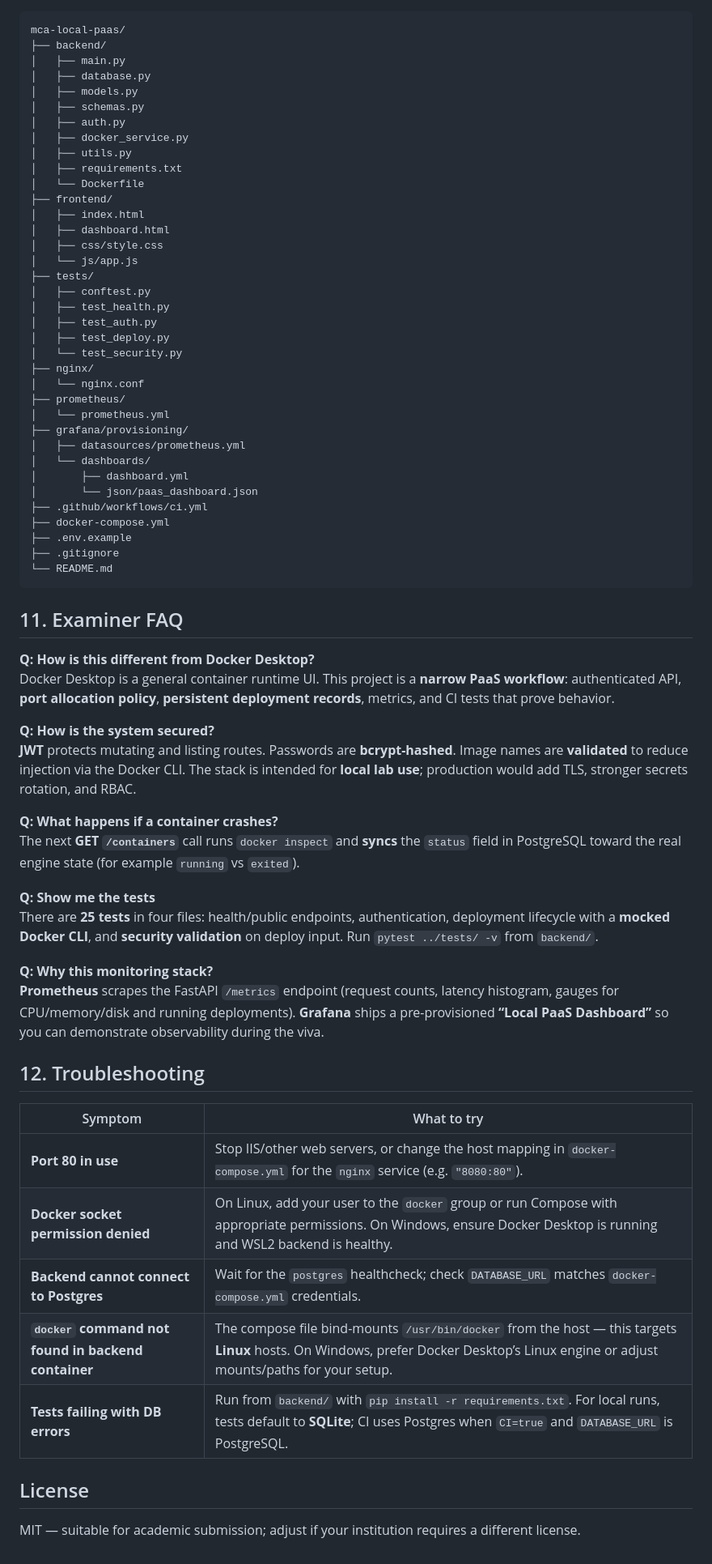
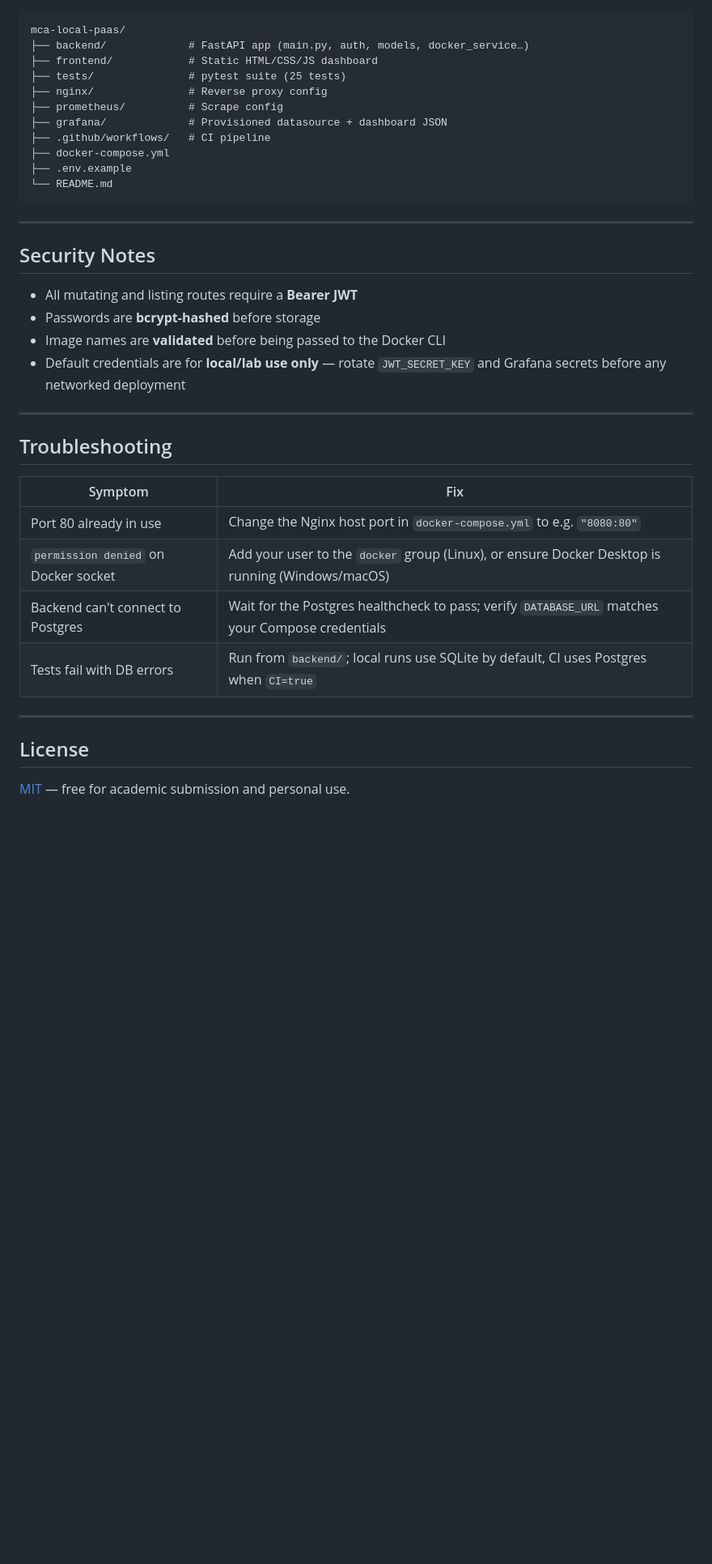
Before and after one commit to learncoding700/local-paas, a Markdown page: README.md, the part around one of its changes. Shown at 81% size. Rendered like a GitHub page; blank space fills up the shorter version.

Commit message:
fix: reset workflow

````diff
--- a/README.md
+++ b/README.md
@@ -131,70 +156,40 @@ The workflow **`.github/workflows/ci.yml`** runs four jobs in order:
 
 ```
 mca-local-paas/
-├── backend/
-│   ├── main.py
-│   ├── database.py
-│   ├── models.py
-│   ├── schemas.py
-│   ├── auth.py
-│   ├── docker_service.py
-│   ├── utils.py
-│   ├── requirements.txt
-│   └── Dockerfile
-├── frontend/
-│   ├── index.html
-│   ├── dashboard.html
-│   ├── css/style.css
-│   └── js/app.js
-├── tests/
-│   ├── conftest.py
-│   ├── test_health.py
-│   ├── test_auth.py
-│   ├── test_deploy.py
-│   └── test_security.py
-├── nginx/
-│   └── nginx.conf
-├── prometheus/
-│   └── prometheus.yml
-├── grafana/provisioning/
-│   ├── datasources/prometheus.yml
-│   └── dashboards/
-│       ├── dashboard.yml
-│       └── json/paas_dashboard.json
-├── .github/workflows/ci.yml
+├── backend/             # FastAPI app (main.py, auth, models, docker_service…)
+├── frontend/            # Static HTML/CSS/JS dashboard
+├── tests/               # pytest suite (25 tests)
+├── nginx/               # Reverse proxy config
+├── prometheus/          # Scrape config
+├── grafana/             # Provisioned datasource + dashboard JSON
+├── .github/workflows/   # CI pipeline
 ├── docker-compose.yml
 ├── .env.example
-├── .gitignore
 └── README.md
 ```
 
-## 11. Examiner FAQ
+---
 
-**Q: How is this different from Docker Desktop?**
-Docker Desktop is a general container runtime UI. This project is a **narrow PaaS workflow**: authenticated API, **port allocation policy**, **persistent deployment records**, metrics, and CI tests that prove behavior.
+## Security Notes
 
-**Q: How is the system secured?**
-**JWT** protects mutating and listing routes. Passwords are **bcrypt-hashed**. Image names are **validated** to reduce injection via the Docker CLI. The stack is intended for **local lab use**; production would add TLS, stronger secrets rotation, and RBAC.
+- All mutating and listing routes require a **Bearer JWT**
+- Passwords are **bcrypt-hashed** before storage
+- Image names are **validated** before being passed to the Docker CLI
+- Default credentials are for **local/lab use only** — rotate `JWT_SECRET_KEY` and Grafana secrets before any networked deployment
 
-**Q: What happens if a container crashes?**
-The next **GET `/containers`** call runs `docker inspect` and **syncs** the `status` field in PostgreSQL toward the real engine state (for example `running` vs `exited`).
+---
 
-**Q: Show me the tests**
-There are **25 tests** in four files: health/public endpoints, authentication, deployment lifecycle with a **mocked Docker CLI**, and **security validation** on deploy input. Run `pytest ../tests/ -v` from `backend/`.
+## Troubleshooting
 
-**Q: Why this monitoring stack?**
-**Prometheus** scrapes the FastAPI `/metrics` endpoint (request counts, latency histogram, gauges for CPU/memory/disk and running deployments). **Grafana** ships a pre-provisioned **“Local PaaS Dashboard”** so you can demonstrate observability during the viva.
+| Symptom | Fix |
+|---|---|
+| Port 80 already in use | Change the Nginx host port in `docker-compose.yml` to e.g. `"8080:80"` |
+| `permission denied` on Docker socket | Add your user to the `docker` group (Linux), or ensure Docker Desktop is running (Windows/macOS) |
+| Backend can't connect to Postgres | Wait for the Postgres healthcheck to pass; verify `DATABASE_URL` matches your Compose credentials |
+| Tests fail with DB errors | Run from `backend/`; local runs use SQLite by default, CI uses Postgres when `CI=true` |
 
-## 12. Troubleshooting
-
-| Symptom | What to try |
-|--------|-------------|
-| **Port 80 in use** | Stop IIS/other web servers, or change the host mapping in `docker-compose.yml` for the `nginx` service (e.g. `"8080:80"`). |
-| **Docker socket permission denied** | On Linux, add your user to the `docker` group or run Compose with appropriate permissions. On Windows, ensure Docker Desktop is running and WSL2 backend is healthy. |
-| **Backend cannot connect to Postgres** | Wait for the `postgres` healthcheck; check `DATABASE_URL` matches `docker-compose.yml` credentials. |
-| **`docker` command not found in backend container** | The compose file bind-mounts `/usr/bin/docker` from the host — this targets **Linux** hosts. On Windows, prefer Docker Desktop’s Linux engine or adjust mounts/paths for your setup. |
-| **Tests failing with DB errors** | Run from `backend/` with `pip install -r requirements.txt`. For local runs, tests default to **SQLite**; CI uses Postgres when `CI=true` and `DATABASE_URL` is PostgreSQL. |
+---
 
 ## License
 
-MIT — suitable for academic submission; adjust if your institution requires a different license.
+[MIT](./LICENSE) — free for academic submission and personal use.
````
Also changed, not shown: other parts of README.md (+116 -91 lines).
